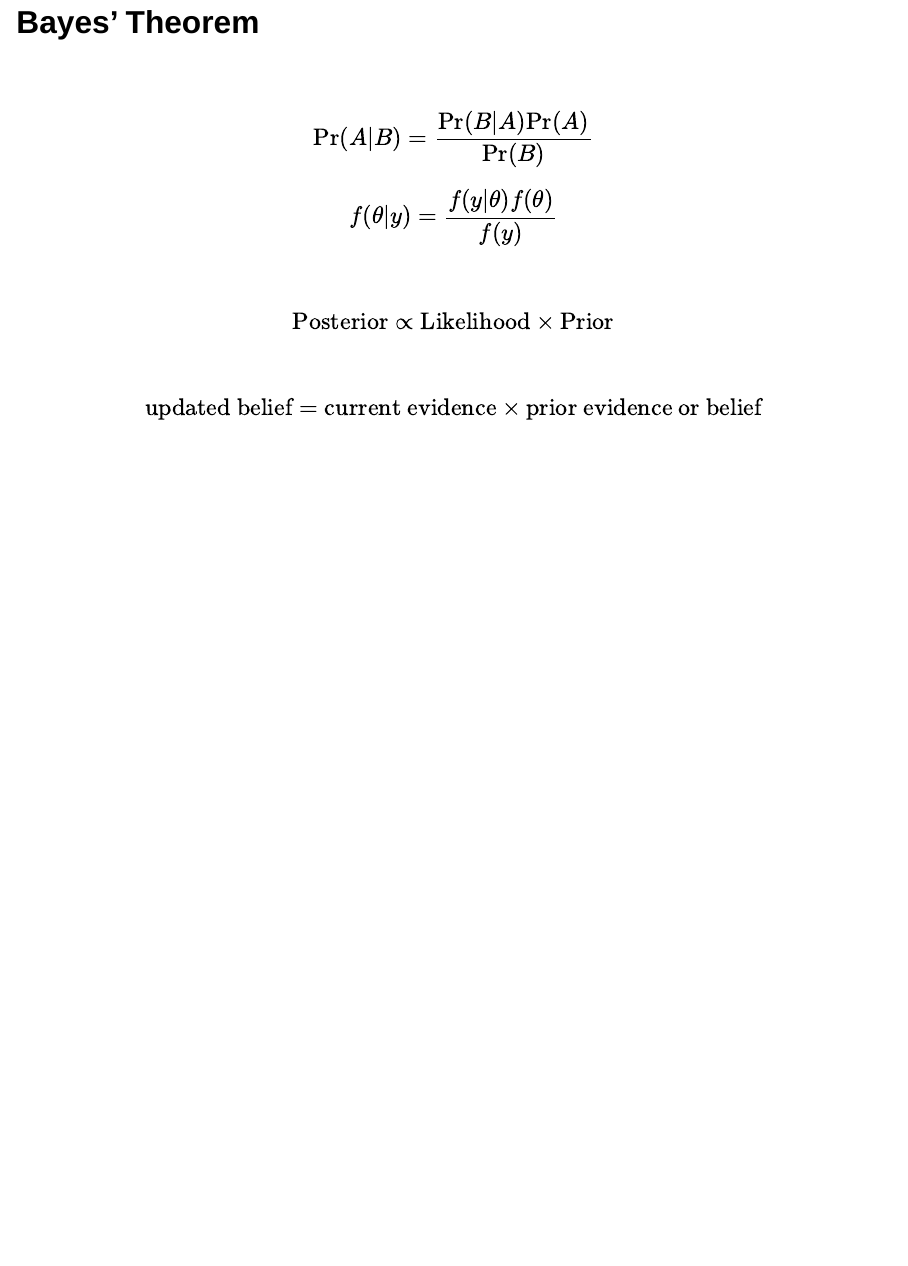
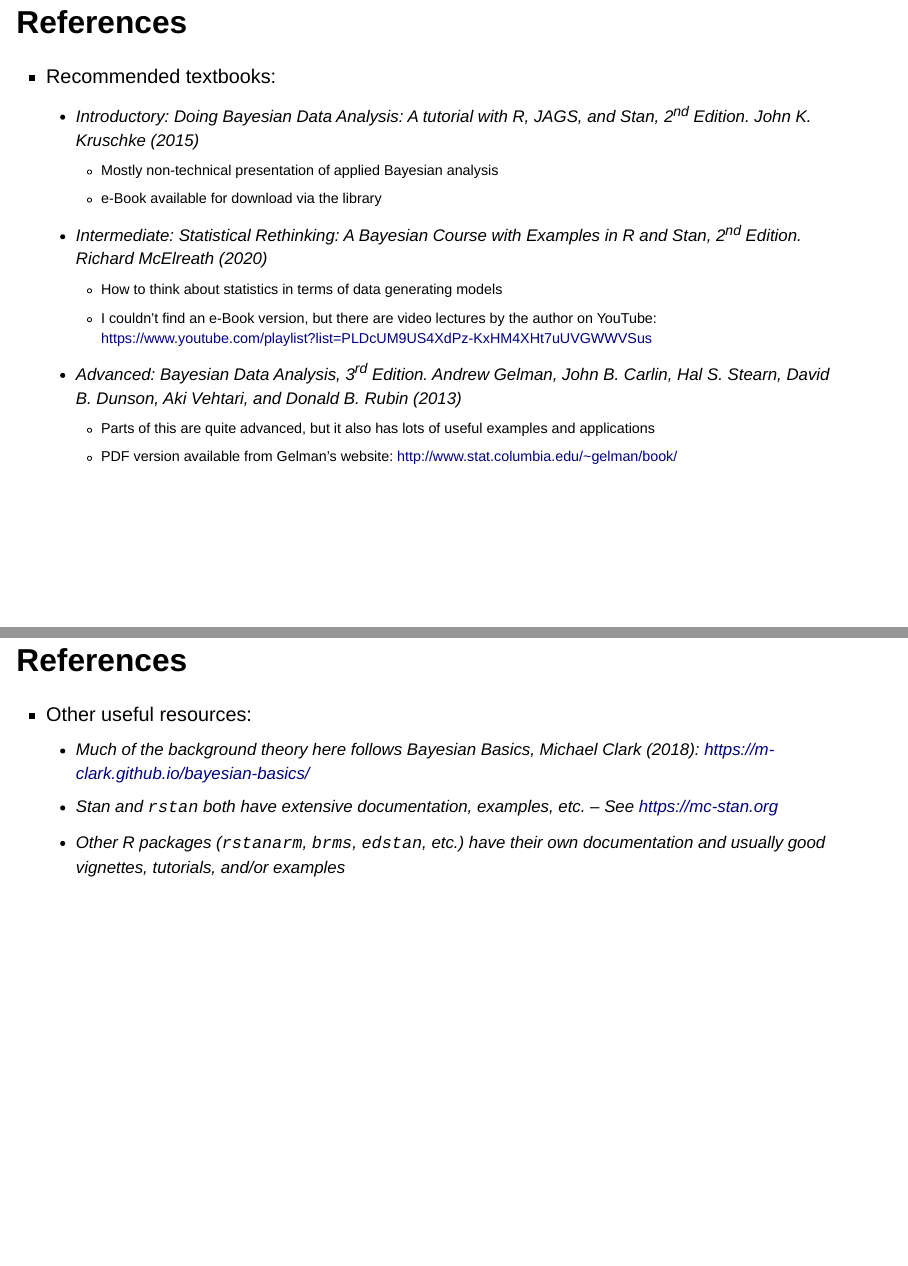
Before and after one commit to uo-cmor/LnL, a Quarto document (presentations/bayesian-analysis.qmd): page 11 of 11 before the commit and pages 11 and 12 of 12 after it, the two joined at a grey line. Rendered offline with R 4.5, knitr and Pandoc in place of Quarto, with nearby package versions; drawn as Slidy slides in place of the format the file asks for; some code elsewhere in the file could not run offline.

Commit message:
add references in Bayesian analysis presentation

```diff
--- a/presentations/bayesian-analysis.qmd
+++ b/presentations/bayesian-analysis.qmd
@@ -176,3 +178,23 @@ $$\mathrm{Posterior} \propto \mathrm{Likelihood} \times \mathrm{Prior}$$
 <br>
 
 $$\text{updated belief} = \text{current evidence} \times \text{prior evidence or belief}$$
+
+## References
+
+* Recommended textbooks:
+  * Introductory: *Doing Bayesian Data Analysis: A tutorial with R, JAGS, and Stan*, 2^nd^ Edition. John K. Kruschke (2015)
+    * Mostly non-technical presentation of applied Bayesian analysis
+    * e-Book available for download via the library
+  * Intermediate: *Statistical Rethinking: A Bayesian Course with Examples in R and Stan*, 2^nd^ Edition. Richard McElreath (2020)
+    * How to think about statistics in terms of data generating models
+    * I couldn't find an e-Book version, but there are video lectures by the author on YouTube: <https://www.youtube.com/playlist?list=PLDcUM9US4XdPz-KxHM4XHt7uUVGWWVSus>
+  * Advanced: *Bayesian Data Analysis*, 3^rd^ Edition. Andrew Gelman, John B. Carlin, Hal S. Stearn, David B. Dunson, Aki Vehtari, and Donald B. Rubin (2013)
+    * Parts of this are quite advanced, but it also has lots of useful examples and applications
+    * PDF version available from Gelman's website: <http://www.stat.columbia.edu/~gelman/book/>
+
+## References
+
+* Other useful resources:
+  * Much of the background theory here follows *Bayesian Basics*, Michael Clark (2018): <https://m-clark.github.io/bayesian-basics/>
+  * Stan and `rstan` both have extensive documentation, examples, etc. -- See <https://mc-stan.org>
+  * Other R packages (`rstanarm`, `brms`, `edstan`, etc.) have their own documentation and usually good vignettes, tutorials, and/or examples
```
Also changed, not shown: docs/search.json, presentations/bayesian-analysis.qmd (2 more changed lines), 7 other files.
